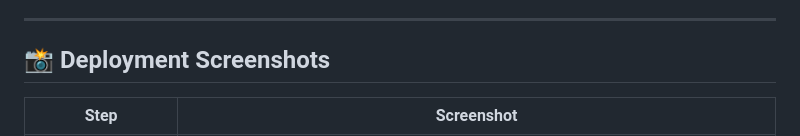
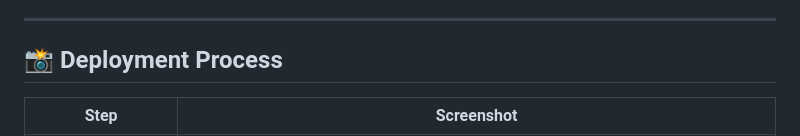
Before and after one commit to prashanttsri/S3-CloudFront-Static-Site-Hosting, a Markdown page: README.md, the part around the change. Rendered like a GitHub page.

Commit message:
Rename section from 'Deployment Screenshots' to 'Deployment Process'

```diff
--- a/README.md
+++ b/README.md
@@ -66,7 +66,7 @@ aws-static-website/
 
 ---
 
-## 📸 Deployment Screenshots
+## 📸 Deployment Process
 
 | Step | Screenshot |
 |---|---|
```
